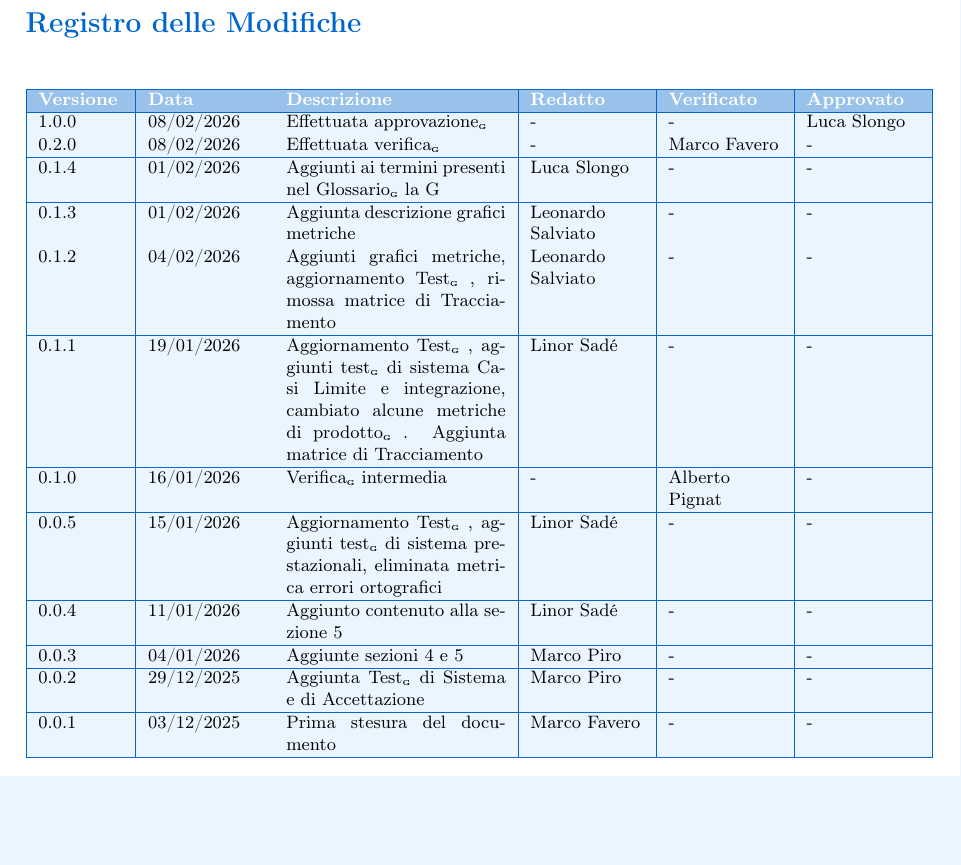
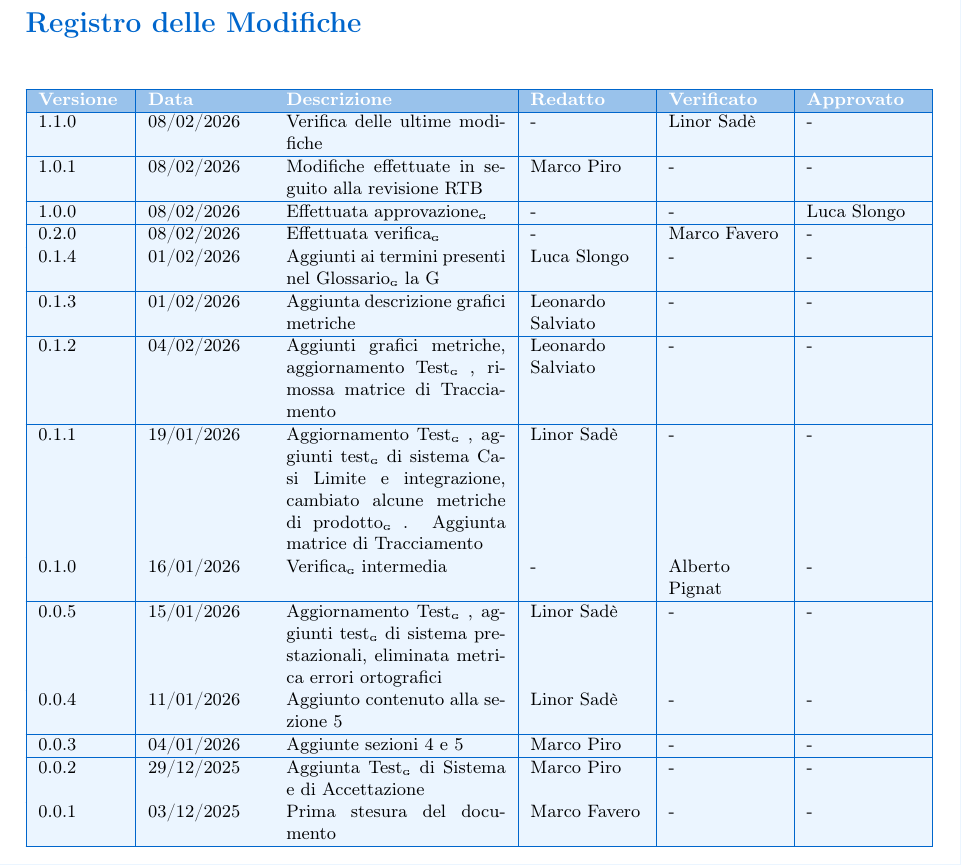
Before and after one commit to BugBustersUnipd/DocumentazioneSWE, a LaTeX document (RTB/PIANO DI QUALIFICA/Piano di Qualifica.tex): part of page 2 of 28, cut so that both start at the same text, the shorter picture padded with empty space. Compiled offline with pdfLaTeX.

Commit message:
effettuata verifica
non ho trovato errori

```diff
--- a/RTB/PIANO DI QUALIFICA/Piano di Qualifica.tex
+++ b/RTB/PIANO DI QUALIFICA/Piano di Qualifica.tex
@@ -147,6 +147,10 @@ Piano di Qualifica\G del Team BugBusters per il Capitolato\G C5 proposto da Eggo
 \rowcolor{primaryblue!40}
 \textbf{\color{white} Versione} & \textbf{\color{white} Data} & \textbf{\color{white} Descrizione} & \textbf{\color{white} Redatto} & \textbf{\color{white} Verificato} & \textbf{\color{white} Approvato} \\
 \hline
+\rowcolor{secondaryblue!10}1.1.0 & 08/02/2026 & Verifica delle ultime modifiche & - & Linor Sadè & - \\
+\hline
+\rowcolor{secondaryblue!10}1.0.1 & 08/02/2026 & Modifiche effettuate in seguito alla revisione RTB & Marco Piro & - & - \\
+\hline
 \rowcolor{secondaryblue!10}1.0.0 & 08/02/2026 & Effettuata approvazione\G & - & - & Luca Slongo \\
 \hline
 \rowcolor{secondaryblue!10}0.2.0 & 08/02/2026 & Effettuata verifica\G & - & Marco Favero & - \\
@@ -157,13 +161,13 @@ Piano di Qualifica\G del Team BugBusters per il Capitolato\G C5 proposto da Eggo
 \hline
 \rowcolor{secondaryblue!10}0.1.2 & 04/02/2026 & Aggiunti grafici metriche, aggiornamento Test\G, rimossa matrice di Tracciamento & Leonardo Salviato & - & - \\
 \hline
-\rowcolor{secondaryblue!10}0.1.1 & 19/01/2026 & Aggiornamento Test\G, aggiunti test\G di sistema Casi Limite e integrazione, cambiato alcune metriche di prodotto\G. Aggiunta matrice di Tracciamento & Linor Sadé & - & - \\
+\rowcolor{secondaryblue!10}0.1.1 & 19/01/2026 & Aggiornamento Test\G, aggiunti test\G di sistema Casi Limite e integrazione, cambiato alcune metriche di prodotto\G. Aggiunta matrice di Tracciamento & Linor Sadè & - & - \\
 \hline
 \rowcolor{secondaryblue!10}0.1.0 & 16/01/2026 & Verifica\G intermedia & - & Alberto Pignat & - \\
 \hline
-\rowcolor{secondaryblue!10}0.0.5 & 15/01/2026 & Aggiornamento Test\G, aggiunti test\G di sistema prestazionali, eliminata metrica errori ortografici & Linor Sadé & - & - \\
+\rowcolor{secondaryblue!10}0.0.5 & 15/01/2026 & Aggiornamento Test\G, aggiunti test\G di sistema prestazionali, eliminata metrica errori ortografici & Linor Sadè & - & - \\
 \hline
-\rowcolor{secondaryblue!10}0.0.4 & 11/01/2026 & Aggiunto contenuto alla sezione 5 & Linor Sadé & - & - \\
+\rowcolor{secondaryblue!10}0.0.4 & 11/01/2026 & Aggiunto contenuto alla sezione 5 & Linor Sadè & - & - \\
 \hline
 \rowcolor{secondaryblue!10}0.0.3 & 04/01/2026 & Aggiunte sezioni 4 e 5 & Marco Piro & - & - \\
 \hline
```
Also changed, not shown: RTB/PIANO DI QUALIFICA/Piano di Qualifica.pdf, RTB/PIANO DI QUALIFICA/Piano di Qualifica.tex (2 more changed lines).
